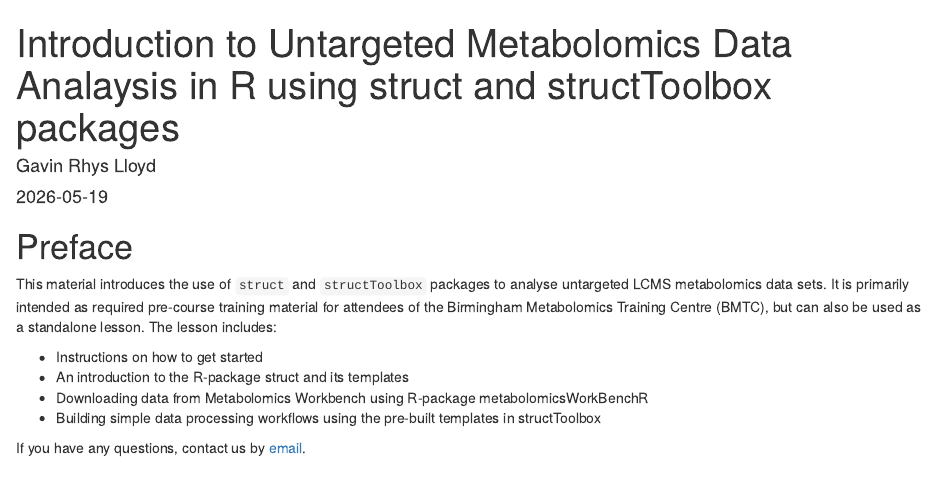
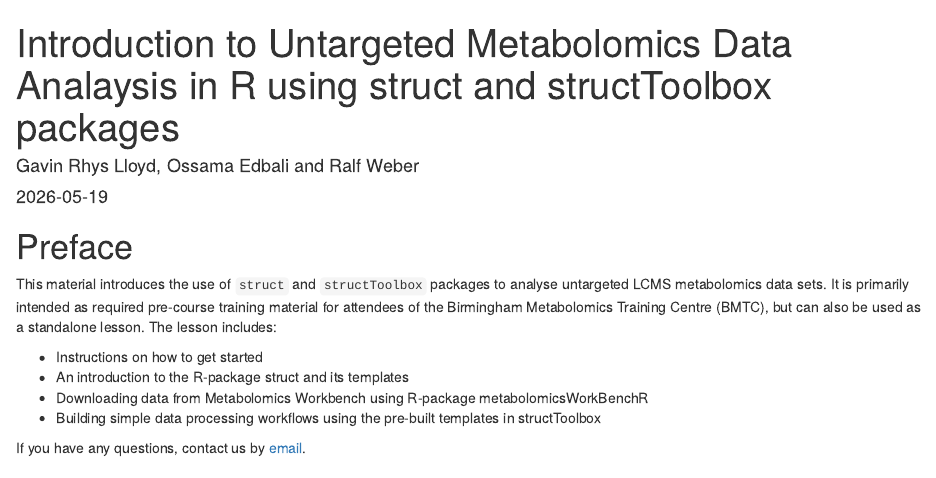
Before and after one commit to computational-metabolomics/bmtc-training-materials, an R Markdown document (pre-course-materials/index.Rmd): the page in a window 1100 px wide, from its top. Rendered offline with R 4.5, knitr and Pandoc, with nearby package versions; drawn as R Markdown's standard HTML page in place of the format the file asks for.

Commit message:
add authors

```diff
--- a/pre-course-materials/index.Rmd
+++ b/pre-course-materials/index.Rmd
@@ -1,6 +1,6 @@
 ---
 title: "Introduction to Untargeted Metabolomics Data Analaysis in R using struct and structToolbox packages"
-author: "Gavin Rhys Lloyd"
+author: "Gavin Rhys Lloyd, Ossama Edbali and Ralf Weber"
 date: "`r Sys.Date()`"
 site: bookdown::bookdown_site
 documentclass: book
```
